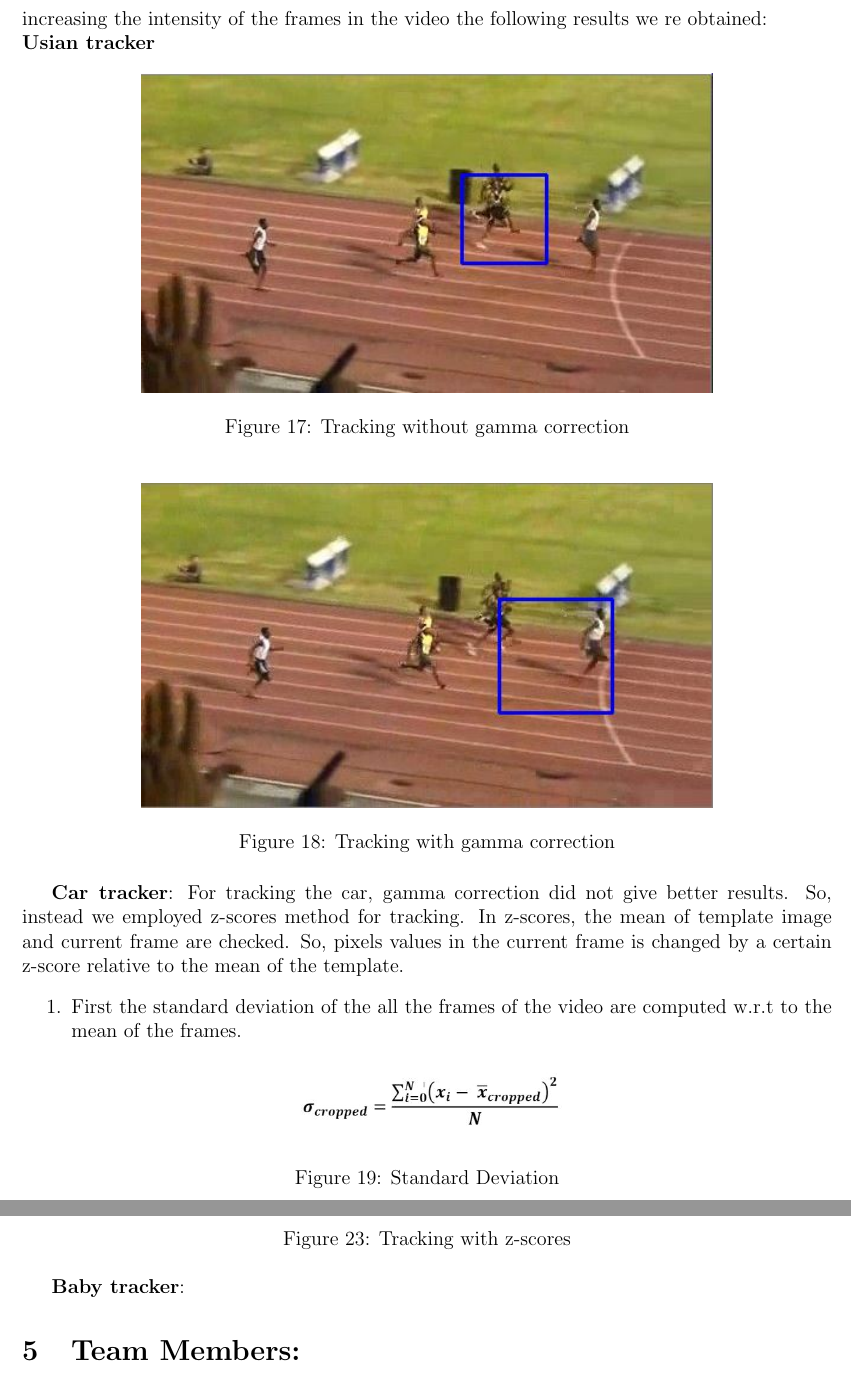
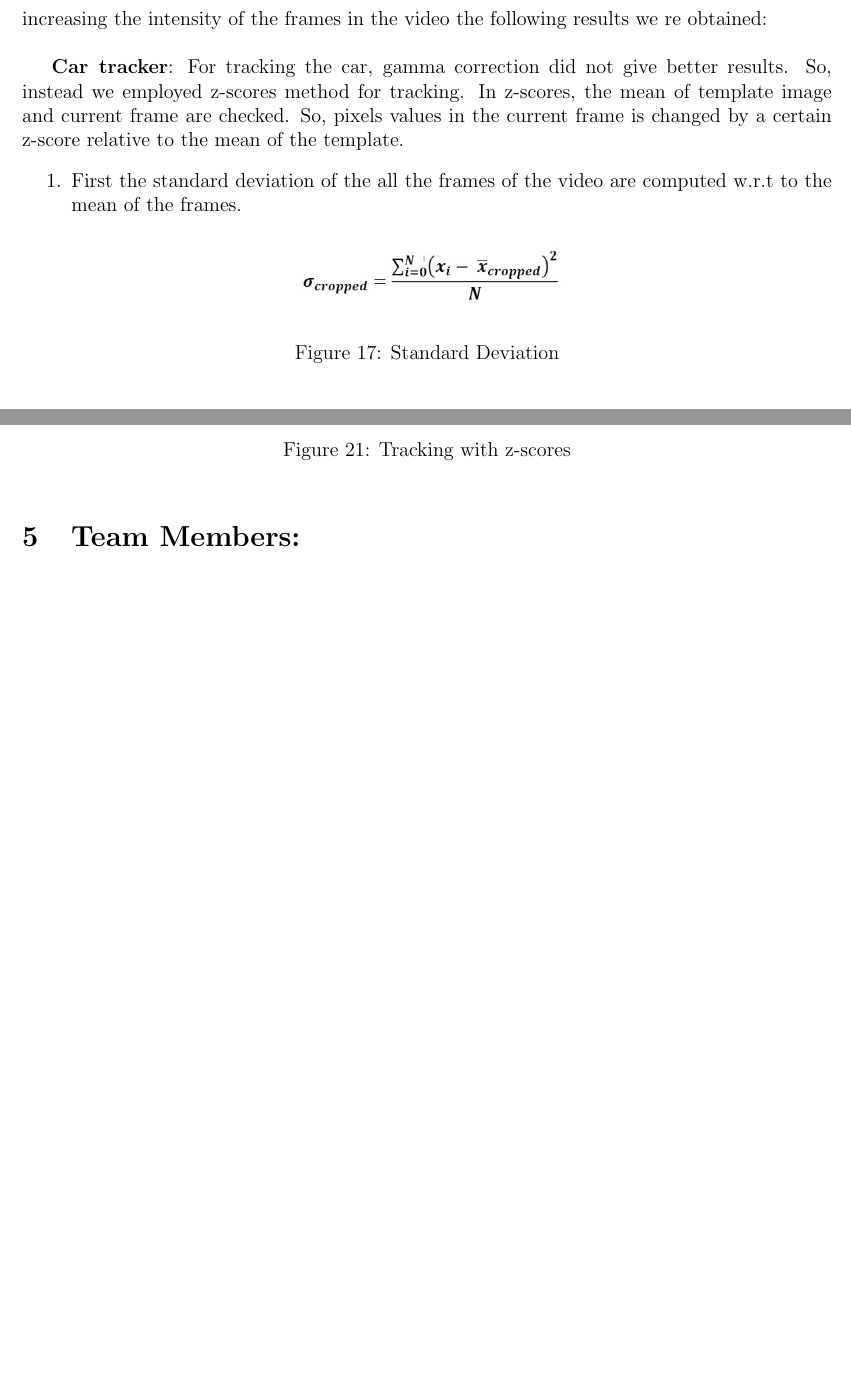
Before and after one commit to mesneym/Lucas-Kanade-Tracker, a LaTeX document (report/report.tex): two parts of pages 8 and 10 of 10 before the commit and two parts of pages 8 and 9 of 9 after it, joined at a grey line, cut so that both start at the same text, the shorter picture padded with empty space. Compiled offline with pdfLaTeX.

Commit message:
Updated the report

```diff
--- a/report/report.tex
+++ b/report/report.tex
@@ -202,20 +202,6 @@ In all Usian bolt tracking is the best compared to the others as the shift in su
 \section{Robustness to Illumination}
 In order to increase the robustness of the tracker, we need to scale the brightness of pixels in each frame so that the average brightness of pixels in the tracked region stays the same as the average brightness of pixels in the template. This can be done by gamma correction.
 After increasing the intensity of the frames in the video the following results we re obtained:\\
-\textbf{Usian tracker}
-\begin{figure}[h]
-    \centering
-    \includegraphics[width=12cm]{boltwithoutgammaa}
-    \caption{Tracking without gamma correction}
-    \label{fig:Tracking without gamma correction}
-\end{figure}
-
-\begin{figure}[h]
-    \centering
-    \includegraphics[width=12cm]{boltwithgammaa}
-    \caption{Tracking with gamma correction}
-    \label{fig:Tracking with gamma correction}
-\end{figure}
 
 \textbf{Car tracker}: For tracking the car, gamma correction did not give better results. So, instead we employed z-scores method for tracking. In z-scores, the mean of template image and current frame are checked. So, pixels values in the current frame is changed by a certain z-score relative to the mean of the template.
 \begin{enumerate}
@@ -226,7 +212,6 @@ After increasing the intensity of the frames in the video the following results
     \caption{Standard Deviation}
     \label{fig:Standard Deviation}
 \end{figure}
-\newpage
 \item Then the z-scores are computed. Z-scores is a measure of how far is the pixel value from the mean of the template in terms of standard deviation of the frames.
 \begin{figure}[h]
     \centering
@@ -246,3 +231,4 @@ After increasing the intensity of the frames in the video the following results
+\newpage
 \begin{figure}[h]
     \centering
     \includegraphics[width=11cm]{trackcar4}
@@ -256,7 +241,6 @@ After increasing the intensity of the frames in the video the following results
     \caption{Tracking with z-scores}
     \label{fig:Tracking with z-scores}
 \end{figure}
-\textbf{Baby tracker}:
 
 \section{Team Members:}
 1. Eashwar Sathyamurthy
```
Also changed, not shown: report/report.pdf, report/report.tex (5 more changed lines), 1 other file.
